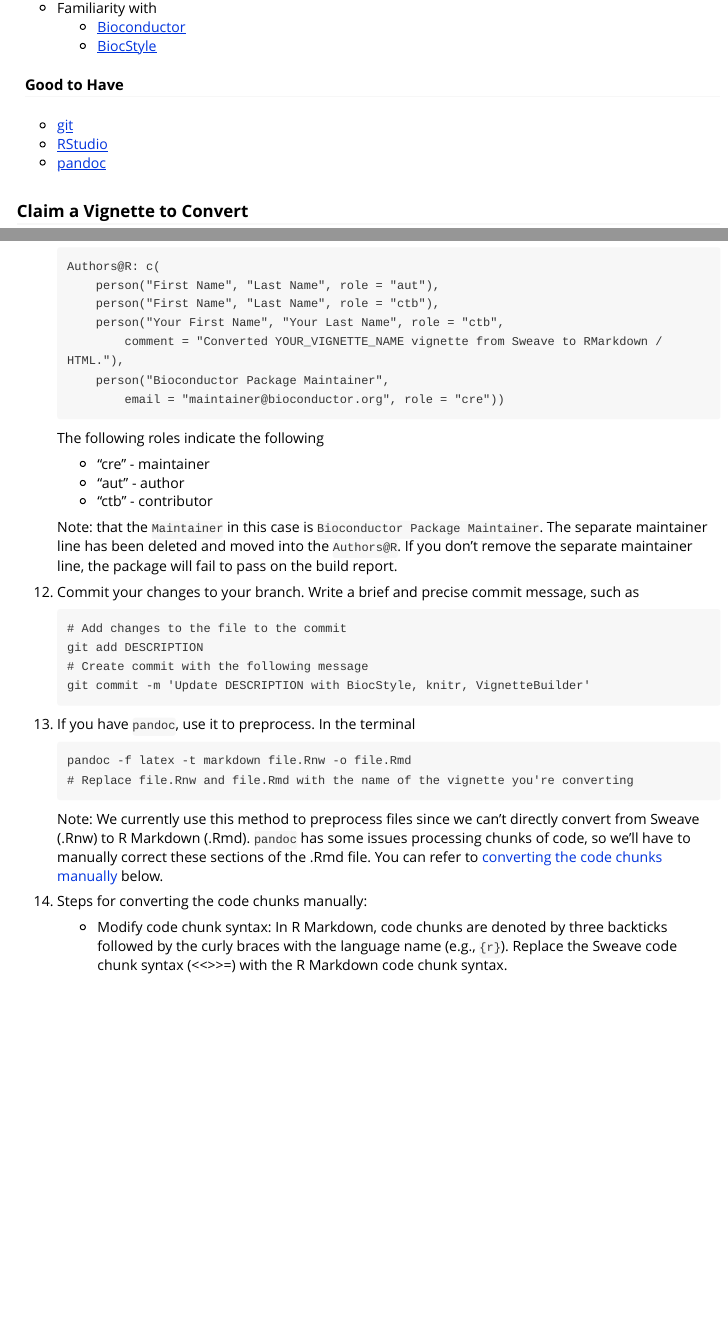
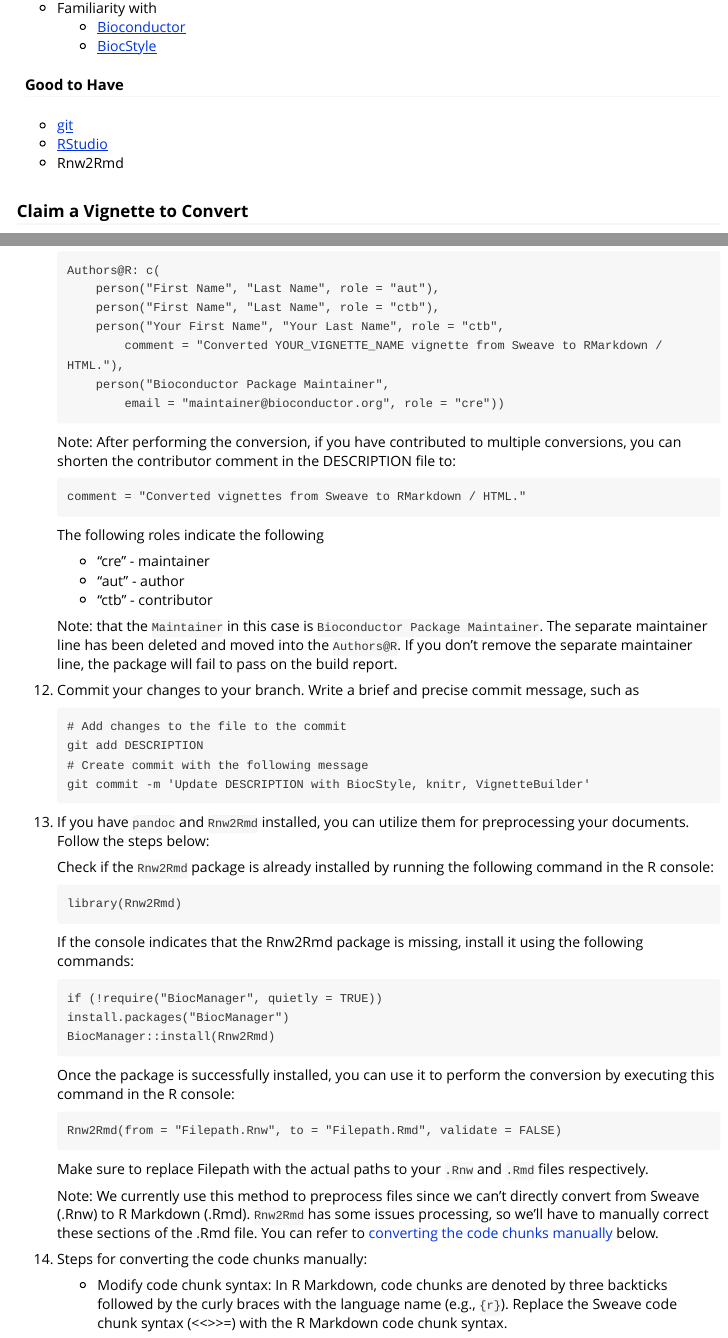
Before and after one commit to Bioconductor/sweave2rmd, an R Markdown document (vignettes/contribute.Rmd): the page in a window 1100 px wide, from 450 px down before the commit and from 460 px down after it, so that both start at the same text, and a second part further down, joined at a grey line. Rendered offline with R 4.5, knitr and Pandoc, with nearby package versions.

Commit message:
Updated step no 13 to use Rnw2rmd

````diff
--- a/vignettes/contribute.Rmd
+++ b/vignettes/contribute.Rmd
@@ -37,7 +38,7 @@ There are many ways to contribute to our project.
 
 * [git](https://github.com)
 * [RStudio](https://www.rstudio.com/products/rstudio/)
-* [pandoc](https://pandoc.org)
+* Rnw2Rmd
 
 ### Claim a Vignette to Convert
 
@@ -224,6 +225,12 @@ replace with an `.Rmd` file.
         person("Bioconductor Package Maintainer",
             email = "maintainer@bioconductor.org", role = "cre"))
     ```
+    Note: After performing the conversion, if you have contributed to multiple
+    conversions, you can shorten the contributor comment in the DESCRIPTION file to:
+
+    ```
+    comment = "Converted vignettes from Sweave to RMarkdown / HTML."
+    ```
 
     The following roles indicate the following
     * "cre" - maintainer
@@ -243,16 +250,36 @@ replace with an `.Rmd` file.
     # Create commit with the following message
     git commit -m 'Update DESCRIPTION with BiocStyle, knitr, VignetteBuilder'
     ```
-13. If you have `pandoc`, use it to preprocess. In the terminal
+13. If you have `pandoc` and `Rnw2Rmd` installed, you can utilize them for
+    preprocessing your documents. Follow the steps below:
+
+    Check if the `Rnw2Rmd` package is already installed by running the
+    following command in the R console:
 
     ```
-    pandoc -f latex -t markdown file.Rnw -o file.Rmd
-    # Replace file.Rnw and file.Rmd with the name of the vignette you're converting
+    library(Rnw2Rmd)
     ```
 
+    If the console indicates that the Rnw2Rmd package is missing,
+    install it using the following commands:
+
+    ```
+    if (!require("BiocManager", quietly = TRUE))
+    install.packages("BiocManager")
+    BiocManager::install(Rnw2Rmd)
+    ```
+    Once the package is successfully installed, you can use it to perform
+    the conversion by executing this command in the R console:
+
+    ```
+    Rnw2Rmd(from = "Filepath.Rnw", to = "Filepath.Rmd", validate = FALSE)
+    ```
+    Make sure to replace Filepath with the actual paths to your `.Rnw` and `.Rmd`
+    files respectively.
+
     Note: We currently use this method to preprocess files since we can't
-    directly convert from Sweave (.Rnw) to R Markdown (.Rmd). `pandoc` has some
-    issues processing chunks of code, so we'll have to manually correct these
+    directly convert from Sweave (.Rnw) to R Markdown (.Rmd). `Rnw2Rmd` has some
+    issues processing, so we'll have to manually correct these
     sections of the .Rmd file. You can refer to [converting the code chunks
     manually](#converting_manually) below.
 
````
Also changed, not shown: vignettes/contribute.Rmd (1 more changed lines).
